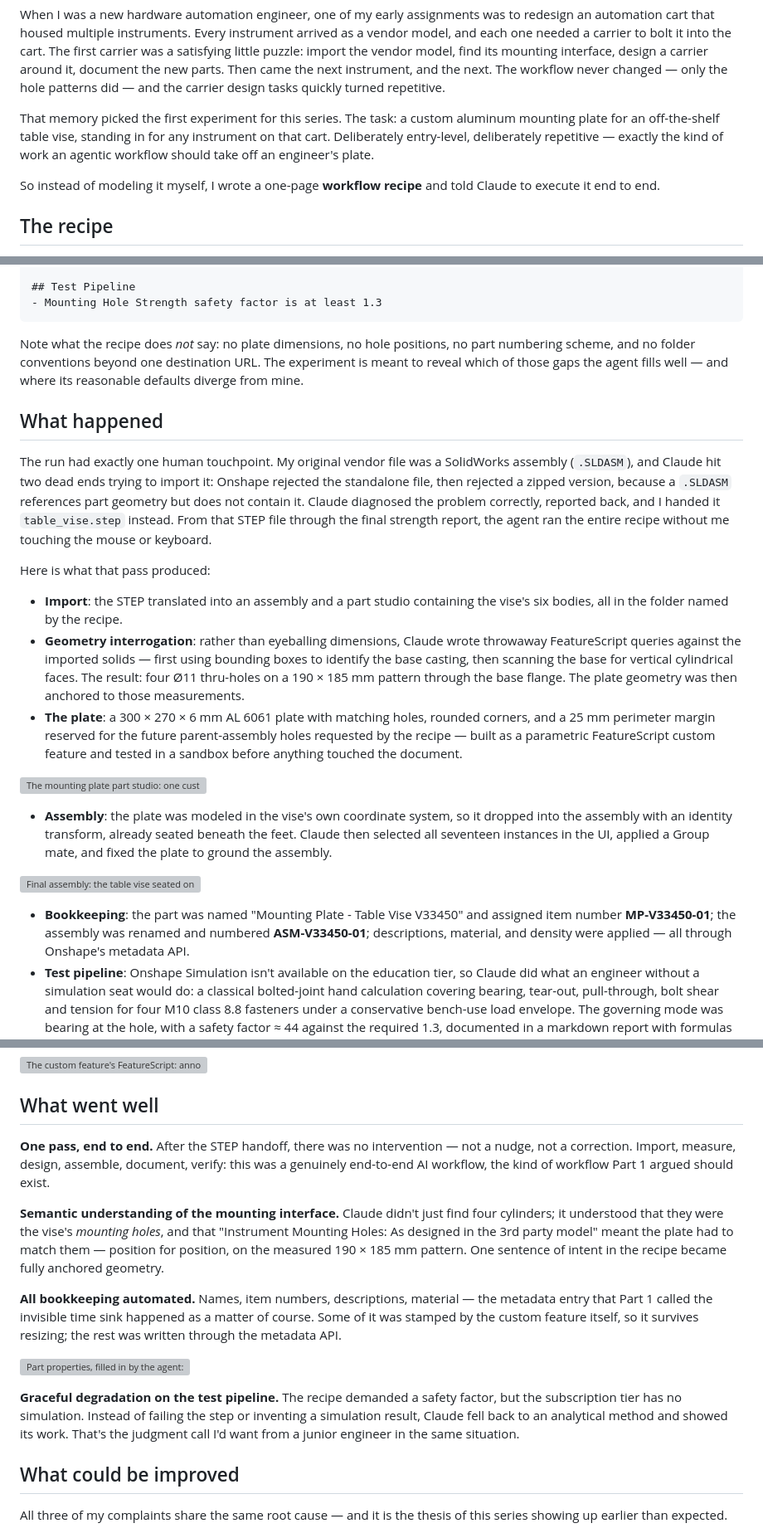
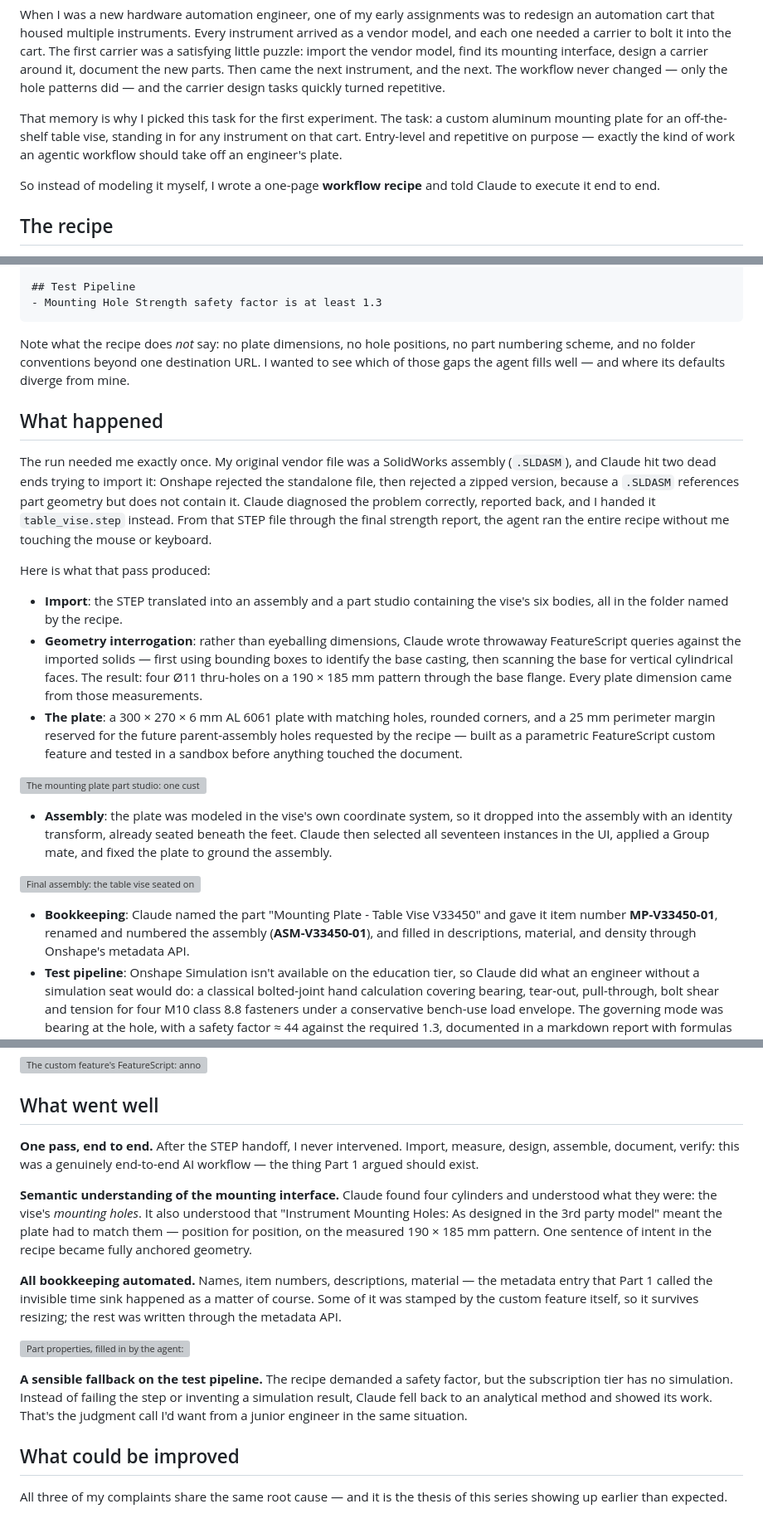
Before and after one commit to vincexl/hucrafts-website, a Markdown page: content/blog/cad-claude-code-02a-vise-mounting-plate.md, 3 parts joined by grey strips. Shown at 83% size. GitHub-like rendering; grey boxes are pictures that could not be loaded.

Commit message:
Humanizer pass on Part 2A: active voice, plainer phrasing
Co-Authored-By: Claude Fable 5 <noreply@anthropic.com>

````diff
--- a/content/blog/cad-claude-code-02a-vise-mounting-plate.md
+++ b/content/blog/cad-claude-code-02a-vise-mounting-plate.md
@@ -10,7 +10,7 @@ video: "/videos/part2a-mounting-hardware-replay.mp4"
 
 When I was a new hardware automation engineer, one of my early assignments was to redesign an automation cart that housed multiple instruments. Every instrument arrived as a vendor model, and each one needed a carrier to bolt it into the cart. The first carrier was a satisfying little puzzle: import the vendor model, find its mounting interface, design a carrier around it, document the new parts. Then came the next instrument, and the next. The workflow never changed — only the hole patterns did — and the carrier design tasks quickly turned repetitive.
 
-That memory picked the first experiment for this series. The task: a custom aluminum mounting plate for an off-the-shelf table vise, standing in for any instrument on that cart. Deliberately entry-level, deliberately repetitive — exactly the kind of work an agentic workflow should take off an engineer's plate.
+That memory is why I picked this task for the first experiment. The task: a custom aluminum mounting plate for an off-the-shelf table vise, standing in for any instrument on that cart. Entry-level and repetitive on purpose — exactly the kind of work an agentic workflow should take off an engineer's plate.
 
 So instead of modeling it myself, I wrote a one-page **workflow recipe** and told Claude to execute it end to end.
 
@@ -50,16 +50,16 @@ This is the entire specification I gave the agent — `mounting_hardware.md`, ve
 - Mounting Hole Strength safety factor is at least 1.3
 ```
 
-Note what the recipe does *not* say: no plate dimensions, no hole positions, no part numbering scheme, and no folder conventions beyond one destination URL. The experiment is meant to reveal which of those gaps the agent fills well — and where its reasonable defaults diverge from mine.
+Note what the recipe does *not* say: no plate dimensions, no hole positions, no part numbering scheme, and no folder conventions beyond one destination URL. I wanted to see which of those gaps the agent fills well — and where its defaults diverge from mine.
 
 ## What happened
 
-The run had exactly one human touchpoint. My original vendor file was a SolidWorks assembly (`.SLDASM`), and Claude hit two dead ends trying to import it: Onshape rejected the standalone file, then rejected a zipped version, because a `.SLDASM` references part geometry but does not contain it. Claude diagnosed the problem correctly, reported back, and I handed it `table_vise.step` instead. From that STEP file through the final strength report, the agent ran the entire recipe without me touching the mouse or keyboard.
+The run needed me exactly once. My original vendor file was a SolidWorks assembly (`.SLDASM`), and Claude hit two dead ends trying to import it: Onshape rejected the standalone file, then rejected a zipped version, because a `.SLDASM` references part geometry but does not contain it. Claude diagnosed the problem correctly, reported back, and I handed it `table_vise.step` instead. From that STEP file through the final strength report, the agent ran the entire recipe without me touching the mouse or keyboard.
 
 Here is what that pass produced:
 
 - **Import**: the STEP translated into an assembly and a part studio containing the vise's six bodies, all in the folder named by the recipe.
-- **Geometry interrogation**: rather than eyeballing dimensions, Claude wrote throwaway FeatureScript queries against the imported solids — first using bounding boxes to identify the base casting, then scanning the base for vertical cylindrical faces. The result: four Ø11 thru-holes on a 190 × 185 mm pattern through the base flange. The plate geometry was then anchored to those measurements.
+- **Geometry interrogation**: rather than eyeballing dimensions, Claude wrote throwaway FeatureScript queries against the imported solids — first using bounding boxes to identify the base casting, then scanning the base for vertical cylindrical faces. The result: four Ø11 thru-holes on a 190 × 185 mm pattern through the base flange. Every plate dimension came from those measurements.
 - **The plate**: a 300 × 270 × 6 mm AL 6061 plate with matching holes, rounded corners, and a 25 mm perimeter margin reserved for the future parent-assembly holes requested by the recipe — built as a parametric FeatureScript custom feature and tested in a sandbox before anything touched the document.
 
 ![The mounting plate part studio: one custom feature builds the entire part](/images/blog/part2a-mounting-plate-part-studio.jpg)
@@ -68,7 +68,7 @@ Here is what that pass produced:
 
 ![Final assembly: the table vise seated on its new mounting plate](/images/blog/part2a-final-assembly.jpg)
 
-- **Bookkeeping**: the part was named "Mounting Plate - Table Vise V33450" and assigned item number **MP-V33450-01**; the assembly was renamed and numbered **ASM-V33450-01**; descriptions, material, and density were applied — all through Onshape's metadata API.
+- **Bookkeeping**: Claude named the part "Mounting Plate - Table Vise V33450" and gave it item number **MP-V33450-01**, renamed and numbered the assembly (**ASM-V33450-01**), and filled in descriptions, material, and density through Onshape's metadata API.
 - **Test pipeline**: Onshape Simulation isn't available on the education tier, so Claude did what an engineer without a simulation seat would do: a classical bolted-joint hand calculation covering bearing, tear-out, pull-through, bolt shear and tension for four M10 class 8.8 fasteners under a conservative bench-use load envelope. The governing mode was bearing at the hole, with a safety factor ≈ 44 against the required 1.3, documented in a markdown report with formulas and assumptions.
 
 ## Two channels: Onshape MCP and Claude in Chrome
@@ -91,15 +91,15 @@ FeatureScript deserves its own aside. Onshape made its modeling language somethi
 
 ## What went well
 
-**One pass, end to end.** After the STEP handoff, there was no intervention — not a nudge, not a correction. Import, measure, design, assemble, document, verify: this was a genuinely end-to-end AI workflow, the kind of workflow Part 1 argued should exist.
+**One pass, end to end.** After the STEP handoff, I never intervened. Import, measure, design, assemble, document, verify: this was a genuinely end-to-end AI workflow — the thing Part 1 argued should exist.
 
-**Semantic understanding of the mounting interface.** Claude didn't just find four cylinders; it understood that they were the vise's *mounting holes*, and that "Instrument Mounting Holes: As designed in the 3rd party model" meant the plate had to match them — position for position, on the measured 190 × 185 mm pattern. One sentence of intent in the recipe became fully anchored geometry.
+**Semantic understanding of the mounting interface.** Claude found four cylinders and understood what they were: the vise's *mounting holes*. It also understood that "Instrument Mounting Holes: As designed in the 3rd party model" meant the plate had to match them — position for position, on the measured 190 × 185 mm pattern. One sentence of intent in the recipe became fully anchored geometry.
 
 **All bookkeeping automated.** Names, item numbers, descriptions, material — the metadata entry that Part 1 called the invisible time sink happened as a matter of course. Some of it was stamped by the custom feature itself, so it survives resizing; the rest was written through the metadata API.
 
 ![Part properties, filled in by the agent: name, description, item number MP-V33450-01](/images/blog/part2a-part-properties.jpg)
 
-**Graceful degradation on the test pipeline.** The recipe demanded a safety factor, but the subscription tier has no simulation. Instead of failing the step or inventing a simulation result, Claude fell back to an analytical method and showed its work. That's the judgment call I'd want from a junior engineer in the same situation.
+**A sensible fallback on the test pipeline.** The recipe demanded a safety factor, but the subscription tier has no simulation. Instead of failing the step or inventing a simulation result, Claude fell back to an analytical method and showed its work. That's the judgment call I'd want from a junior engineer in the same situation.
 
 ## What could be improved
 
````
Also changed, not shown: other parts of content/blog/cad-claude-code-02a-vise-mounting-plate.md (+1 -1 lines).
